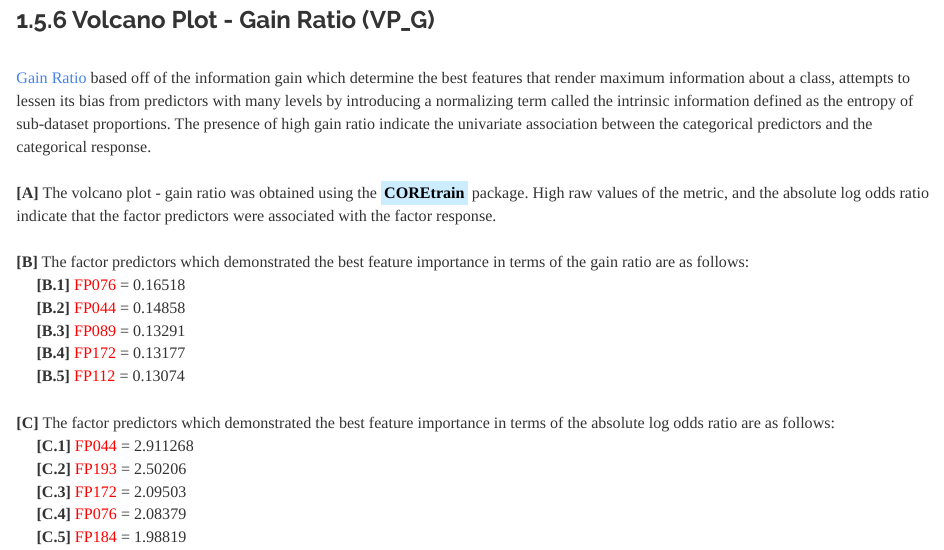
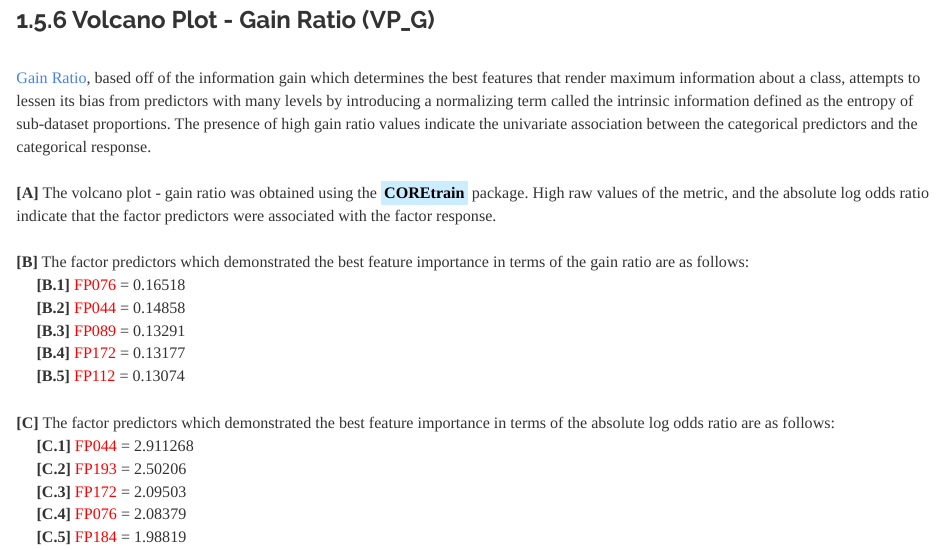
Before and after one commit to JohnPaulinePineda/Portfolio_Project_16, an R Markdown document (docs/index.Rmd): the page in a window 1100 px wide, from 9000 px down. Rendered offline with R 4.5, knitr and Pandoc, with nearby package versions; some code elsewhere in the file could not run offline; a font, style sheet, LaTeX package, included part or bibliography that could not be used is replaced or left out; long lines of code are wrapped.

Commit message:
Formulated the HTML and RMD files
Formulated the HTML and RMD files

```diff
--- a/docs/index.Rmd
+++ b/docs/index.Rmd
@@ -1589,7 +1589,7 @@ dotplot(Predictor ~ AbsoluteLogOddsRatio | Metric,
 
 ###  1.5.6 Volcano Plot - Gain Ratio (VP_G)
 |
-| [Gain Ratio](https://www.semanticscholar.org/paper/Induction-of-Decision-Trees-Quinlan/bcee7c85d237b79491a773ef51e746bbbcf48e35) based off of the information gain which determine the best features that render maximum information about a class, attempts to lessen its bias from predictors with many levels by introducing a normalizing term called the intrinsic information defined as the entropy of sub-dataset proportions. The presence of high gain ratio indicate the univariate association between the categorical predictors and the categorical response.
+| [Gain Ratio](https://www.semanticscholar.org/paper/Induction-of-Decision-Trees-Quinlan/bcee7c85d237b79491a773ef51e746bbbcf48e35), based off of the information gain which determines the best features that render maximum information about a class, attempts to lessen its bias from predictors with many levels by introducing a normalizing term called the intrinsic information defined as the entropy of sub-dataset proportions. The presence of high gain ratio values indicate the univariate association between the categorical predictors and the categorical response.
 |
 | **[A]** The volcano plot - gain ratio was obtained using the <mark style="background-color: #CCECFF">**COREtrain**</mark> package. High raw values of the metric, and the absolute log odds ratio indicate that the factor predictors were associated with the factor response.
 |
```
Also changed, not shown: 1 other file.
